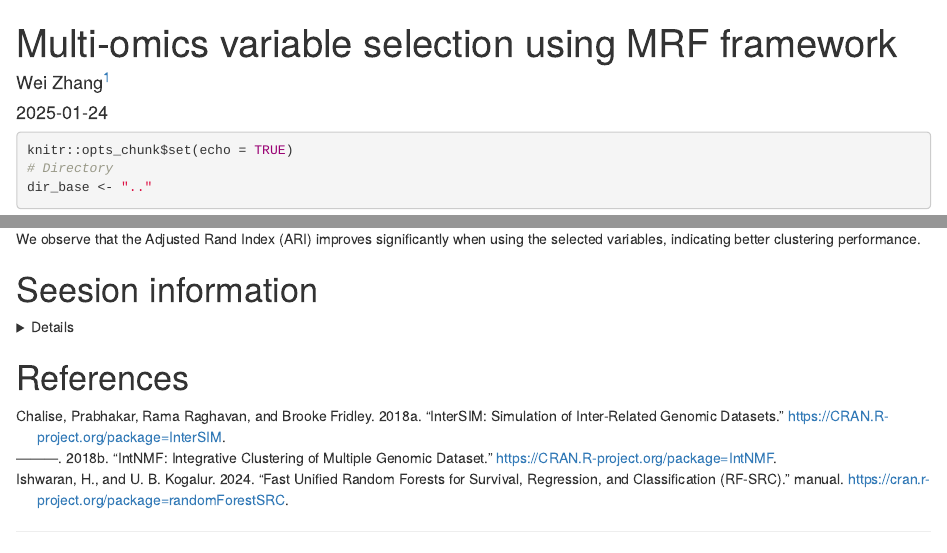
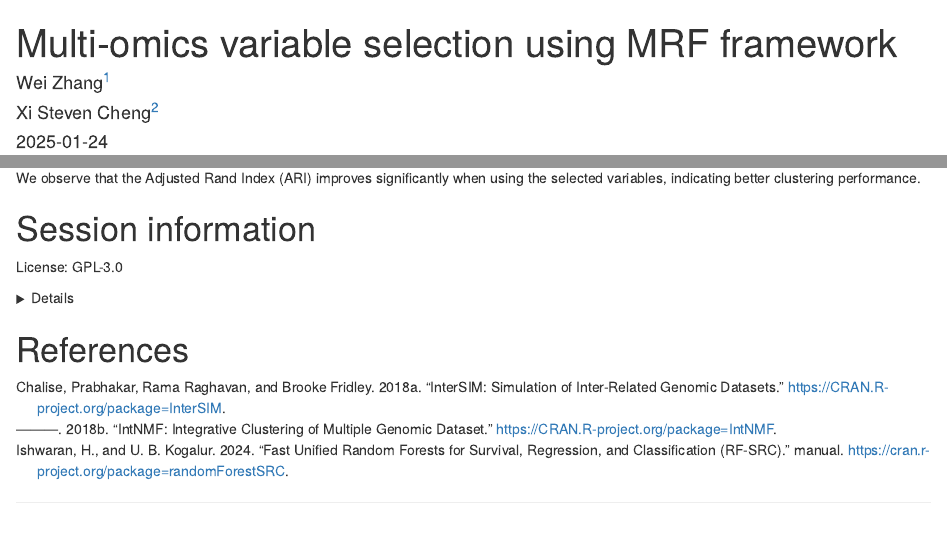
Before and after one commit to TransBioInfoLab/multiRF-vs, an R Markdown document (vignette/Run_multiRF_vs.Rmd): the page in a window 1100 px wide, from its top, and a second part further down, joined at a grey line. Rendered offline with R 4.5, knitr and Pandoc, with nearby package versions; some code elsewhere in the file could not run offline; column names are cleaned by a stand-in for the janitor package; common packages that the code uses without loading them are loaded.

Commit message:
Update Readme

````diff
--- a/vignette/Run_multiRF_vs.Rmd
+++ b/vignette/Run_multiRF_vs.Rmd
@@ -2,6 +2,7 @@
 title: "Multi-omics variable selection using MRF framework"
 author:
   - Wei Zhang^[University of Miami]
+  - Xi Steven Cheng^[University of Miami]
 date: "`r Sys.Date()`"
 output:
   rmarkdown::html_document:
@@ -209,7 +210,9 @@ ggpubr::ggarrange(g1,g2,g3, nrow = 1, ncol = 3)
 
 We observe that the Adjusted Rand Index (ARI) improves significantly when using the selected variables, indicating better clustering performance.
 
-# Seesion information
+# Session information
+
+License: GPL-3.0
 
 <details>
 ```{r}
````
Also changed, not shown: README.md.
